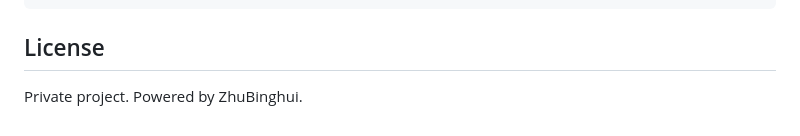
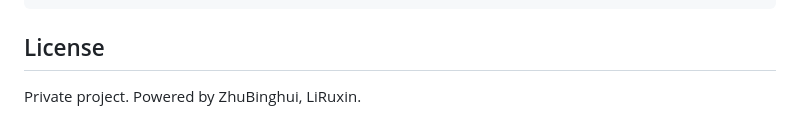
Before and after one commit to zhubinghui/FSourceInsight, a Markdown page: README.md, the part around the change. GitHub-like rendering.

Commit message:
Update license attribution in README.md

```diff
--- a/README.md
+++ b/README.md
@@ -265,4 +265,4 @@ docker compose exec -T web flask db upgrade
 
 ## License
 
-Private project. Powered by ZhuBinghui.
+Private project. Powered by ZhuBinghui, LiRuxin.
```
